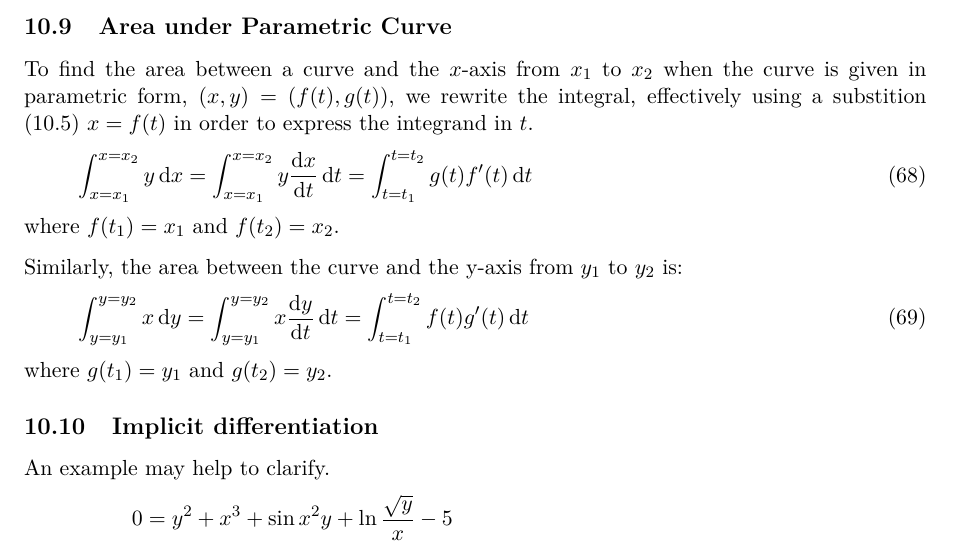
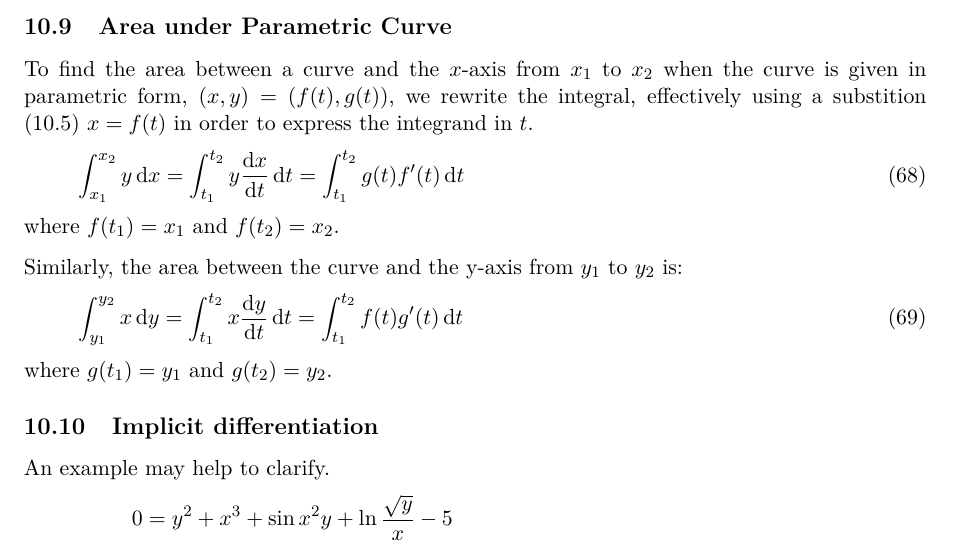
Before and after one commit to elterminad0r/maths, a LaTeX document (collation/maths.tex): part of page 16 of 18, cut so that both start at the same text. Compiled offline with pdfLaTeX.

Commit message:
Fix parameters in parametric integral

```diff
--- a/collation/maths.tex
+++ b/collation/maths.tex
@@ -1278,18 +1282,18 @@ for n, i in enumerate(get_sqr_tris(10)):
     (\ref{sec_calc_substitution}) \(x = f(t)\) in order to express the integrand
     in \(t\).
     \begin{equation}
-    \int_{x=x_1}^{x=x_2} y \dd{x} =
-     \int_{x=x_1}^{x=x_2} y \dv{x}{t} \dd{t} =
-     \int_{t=t_1}^{t=t_2} g(t)f'(t) \dd{t}
+    \int_{x_1}^{x_2} y \dd{x} =
+     \int_{t_1}^{t_2} y \dv{x}{t} \dd{t} =
+     \int_{t_1}^{t_2} g(t)f'(t) \dd{t}
     \end{equation}
     where \(f(t_1) = x_1\) and \(f(t_2) = x_2\).
 
     Similarly, the area between the curve and the y-axis from \(y_1\) to \(y_2\)
     is:
     \begin{equation}
-    \int_{y=y_1}^{y=y_2} x \dd{y} =
-     \int_{y=y_1}^{y=y_2} x \dv{y}{t} \dd{t} =
-     \int_{t=t_1}^{t=t_2} f(t)g'(t) \dd{t}
+    \int_{y_1}^{y_2} x \dd{y} =
+     \int_{t_1}^{t_2} x \dv{y}{t} \dd{t} =
+     \int_{t_1}^{t_2} f(t)g'(t) \dd{t}
     \end{equation}
     where \(g(t_1) = y_1\) and \(g(t_2) = y_2\).
 
```
Also changed, not shown: collation/maths.tex (4 more changed lines).
